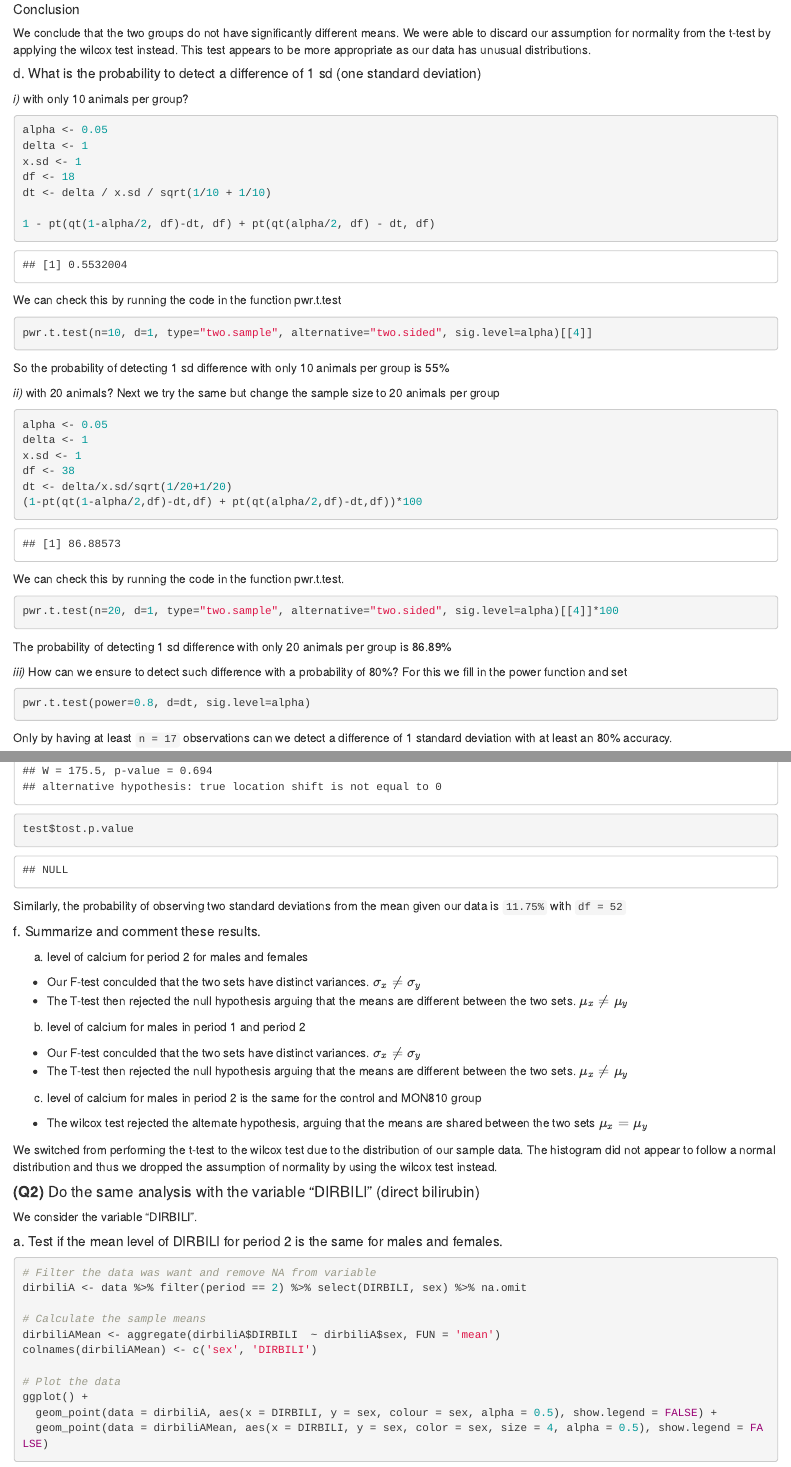
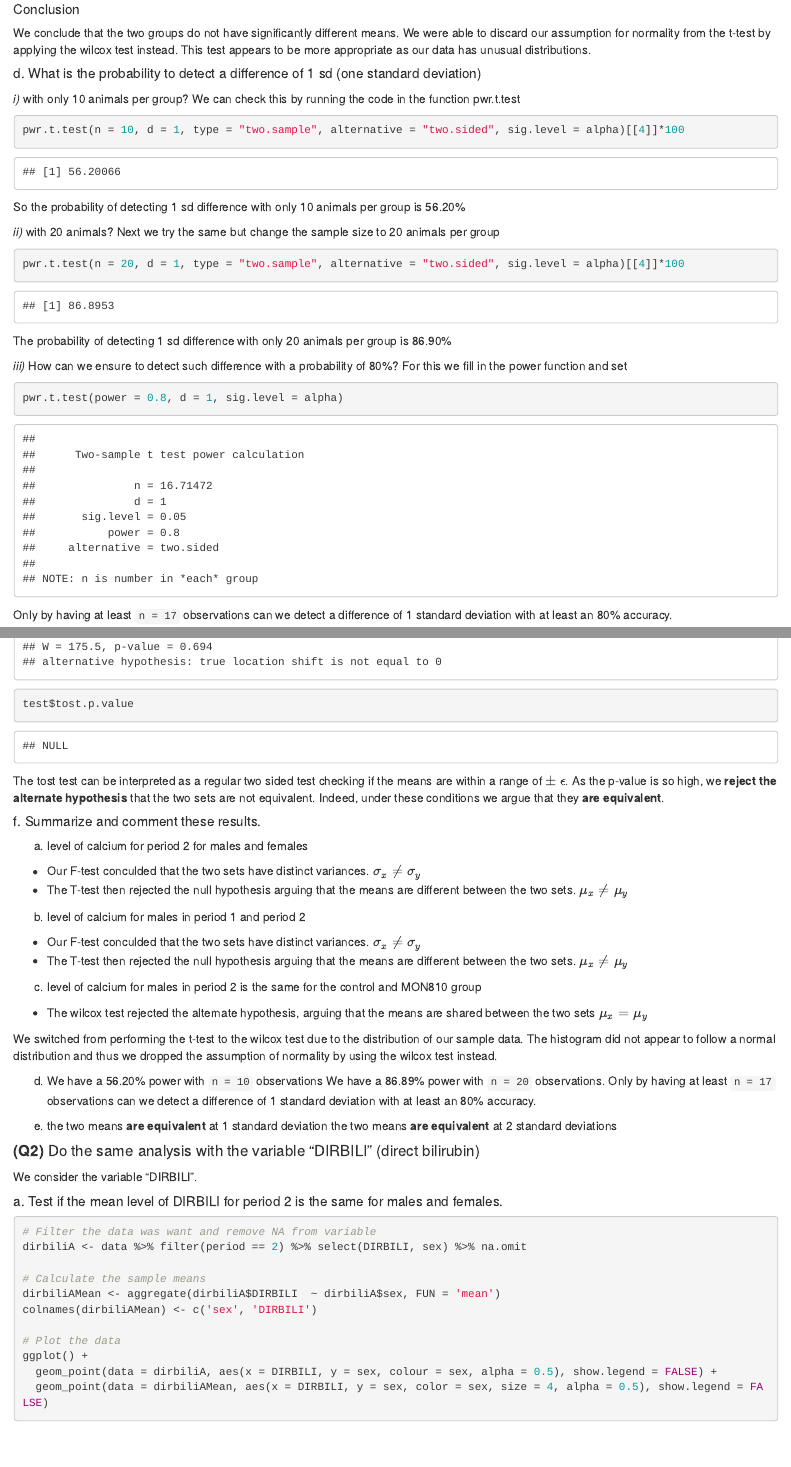
Before and after one commit to SebastienMoeller/MAP546_Statistics_Project, an R Markdown document (MOELLER_Sebastien_Case_Study_1.Rmd): the page in a window 1100 px wide, from 8980 px down, and a second part further down, joined at a grey line. Rendered offline with R 4.5, knitr and Pandoc, with nearby package versions; some code elsewhere in the file could not run offline.

Commit message:
Submitted

````diff
--- a/MOELLER_Sebastien_Case_Study_1.Rmd
+++ b/MOELLER_Sebastien_Case_Study_1.Rmd
@@ -243,42 +243,23 @@ We conclude that the two groups do not have significantly different means. We we
 ##### d. What is the probability to detect a difference of 1 sd (one standard deviation)
 
 *i)* with only 10 animals per group?
+We can check this by running the code in the function pwr.t.test
 ```{r}
-alpha <- 0.05
-delta <- 1
-x.sd <- 1
-df <- 18
-dt <- delta / x.sd / sqrt(1/10 + 1/10)
-
-1 - pt(qt(1-alpha/2, df)-dt, df) + pt(qt(alpha/2, df) - dt, df)
+pwr.t.test(n = 10, d = 1, type = "two.sample", alternative = "two.sided", sig.level = alpha)[[4]]*100
 ```
-
-We can check this by running the code in the function pwr.t.test
-```{r, eval = FALSE}
-pwr.t.test(n=10, d=1, type="two.sample", alternative="two.sided", sig.level=alpha)[[4]]
-```
-So the probability of detecting 1 sd difference with only 10 animals per group is 55%
+So the probability of detecting 1 sd difference with only 10 animals per group is 56.20%
 
 *ii)* with 20 animals?
 Next we try the same but change the sample size to 20 animals per group
 ```{r}
-alpha <- 0.05
-delta <- 1
-x.sd <- 1
-df <- 38
-dt <- delta/x.sd/sqrt(1/20+1/20)
-(1-pt(qt(1-alpha/2,df)-dt,df) + pt(qt(alpha/2,df)-dt,df))*100
+pwr.t.test(n = 20, d = 1, type = "two.sample", alternative = "two.sided", sig.level = alpha)[[4]]*100
 ```
-We can check this by running the code in the function pwr.t.test.
-```{r, eval = FALSE}
-pwr.t.test(n=20, d=1, type="two.sample", alternative="two.sided", sig.level=alpha)[[4]]*100
-```
-The probability of detecting 1 sd difference with only 20 animals per group is 86.89%
+The probability of detecting 1 sd difference with only 20 animals per group is 86.90%
 
 *iii)* How can we ensure to detect such difference with a probability of 80%?
 For this we fill in the power function and set
-```{r, eval = FALSE}
-pwr.t.test(power=0.8, d=dt, sig.level=alpha)
+```{r}
+pwr.t.test(power = 0.8, d = 1, sig.level = alpha)
 ```
 Only by having at least `n = 17` observations can we detect a difference of 1 standard deviation with at least an 80% accuracy.
 
@@ -322,3 +311,4 @@ test
 test$tost.p.value
 ```
 
+The tost test can be interpreted as a regular two sided test checking if the means are within a range of $\pm\space\epsilon$. As the p-value is so high, we __reject the alternate hypothesis__ that the two sets are not equivalent. Indeed, under these conditions we argue that they __are equivalent__.
@@ -343,6 +332,17 @@ c) level of calcium for males in period 2 is the same for the control and MON810
 $\mu_x=\mu_y$
 
 We switched from performing the t-test to the wilcox test due to the distribution of our sample data. The histogram did not appear to follow a normal distribution and thus we dropped the assumption of normality by using the wilcox test instead.
+
+d)
+We have a 56.20% power with `n = 10` observations
+We have a 86.89% power with `n = 20` observations.
+Only by having at least `n = 17` observations can we detect a difference of 1 standard deviation with at least an 80% accuracy.
+
+
+e)
+the two means __are equivalent__ at 1 standard deviation
+the two means __are equivalent__ at 2 standard deviations
+
 
 #### __(Q2)__ Do the same analysis with the variable "DIRBILI" (direct bilirubin)
 ```{r, echo = FALSE}
````
Also changed, not shown: MOELLER_Sebastien_Case_Study_1.html, MOELLER_Sebastien_Case_Study_1.Rmd (37 more changed lines).
